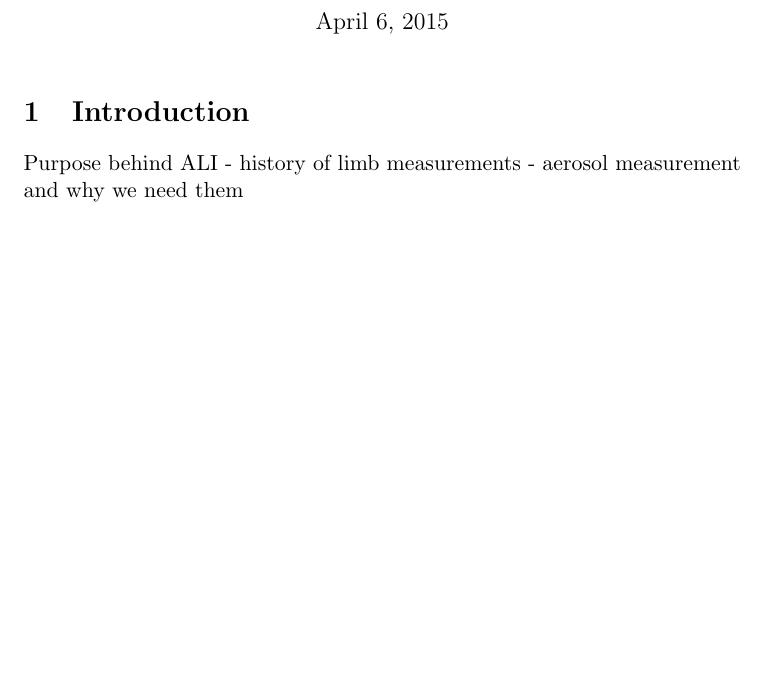
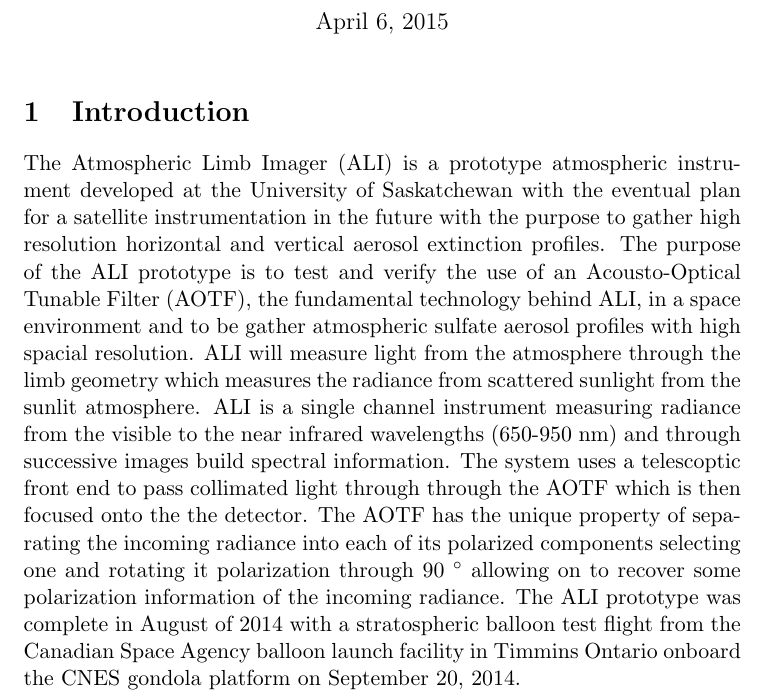
Before and after one commit to Malcarious/ALISystemPaper, a LaTeX document (main.tex): part of page 1 of 4 before the commit and part of page 1 of 5 after it, cut so that both start at the same text, the shorter picture padded with empty space. Compiled offline with pdfLaTeX.

Commit message:
Started intro and fixed some repository problems

```diff
--- a/main.tex
+++ b/main.tex
@@ -22,7 +22,7 @@
 
 \section{Introduction}
 
-Purpose behind ALI - history of limb measurements - aerosol measurement  and why we need them
+The Atmospheric Limb Imager (ALI) is a prototype atmospheric instrument developed at the University of Saskatchewan with the eventual plan for a satellite instrumentation in the future with the purpose to gather high resolution horizontal and vertical aerosol extinction profiles. The purpose of the ALI prototype is to test and verify the use of an Acousto-Optical Tunable Filter (AOTF), the fundamental technology behind ALI, in a space environment and to be gather atmospheric sulfate aerosol profiles with high spacial resolution. ALI will measure light from the atmosphere through the limb geometry which measures the radiance from scattered sunlight from the sunlit atmosphere. ALI is a single channel instrument measuring radiance from the visible to the near infrared wavelengths (650-950~nm) and through successive images build spectral information. The system uses a telescoptic front end to pass collimated light through through the AOTF which is then focused onto the the detector. The AOTF has the unique property of separating the incoming radiance into each of its polarized components selecting one and rotating it polarization through 90 \si{\degree} allowing on to recover some polarization information of the incoming radiance. The ALI prototype was complete in August of 2014 with a stratospheric balloon test flight from the Canadian Space Agency balloon launch facility in Timmins Ontario onboard the CNES gondola platform on September 20, 2014.
 
 \section{Instrument Design}
 
```
Also changed, not shown: main.pdf, 5 other files.
